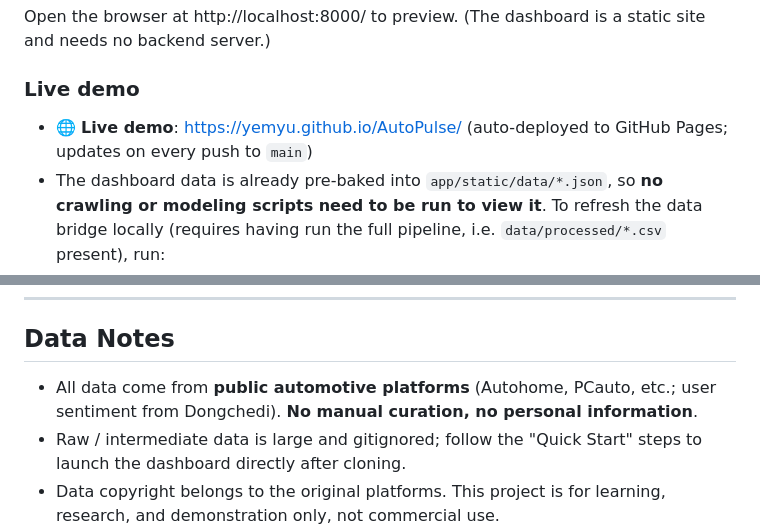
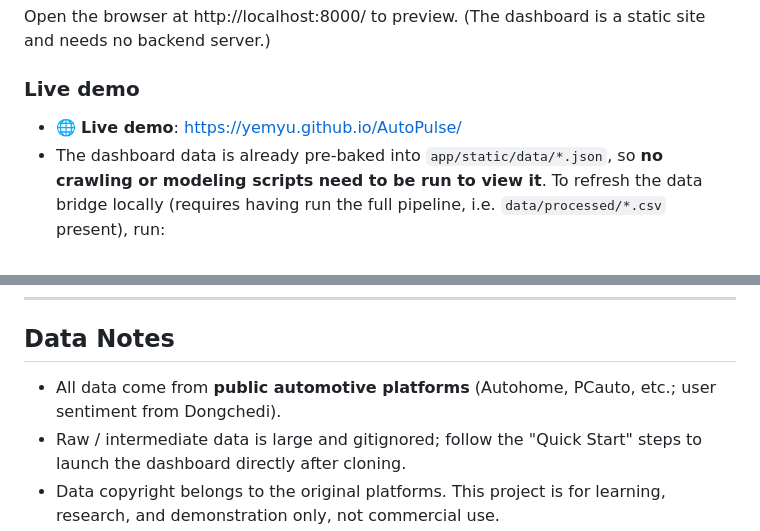
Before and after one commit to Yemyu/AutoPulse, a Markdown page: README_EN.md, 2 parts joined by grey strips. GitHub-like rendering.

````diff
--- a/README_EN.md
+++ b/README_EN.md
@@ -204,7 +204,7 @@ Open the browser at http://localhost:8000/ to preview. (The dashboard is a stati
 
 ### Live demo
 
-- 🌐 **Live demo**: https://yemyu.github.io/AutoPulse/ (auto-deployed to GitHub Pages; updates on every push to `main`)
+- 🌐 **Live demo**: https://yemyu.github.io/AutoPulse/
 - The dashboard data is already pre-baked into `app/static/data/*.json`, so **no crawling or modeling scripts need to be run to view it**. To refresh the data bridge locally (requires having run the full pipeline, i.e. `data/processed/*.csv` present), run:
 
 ```bash
@@ -256,7 +256,7 @@ AutoPulse/
 
 ## Data Notes
 
-- All data come from **public automotive platforms** (Autohome, PCauto, etc.; user sentiment from Dongchedi). **No manual curation, no personal information**.
+- All data come from **public automotive platforms** (Autohome, PCauto, etc.; user sentiment from Dongchedi).
 - Raw / intermediate data is large and gitignored; follow the "Quick Start" steps to launch the dashboard directly after cloning.
 - Data copyright belongs to the original platforms. This project is for learning, research, and demonstration only, not commercial use.
 
````
Also changed, not shown: other parts of README_EN.md (+7 -7 lines), README.md (+3 -3 lines).
